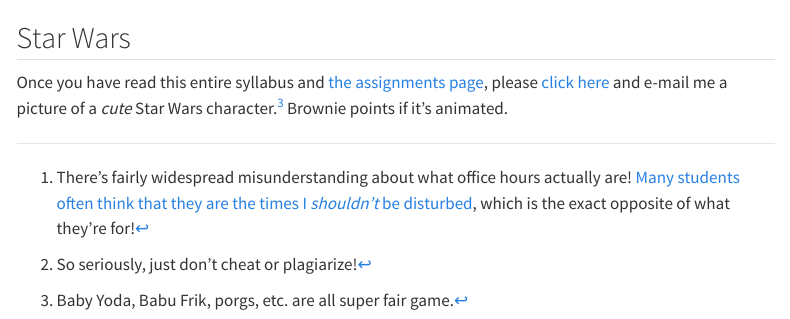
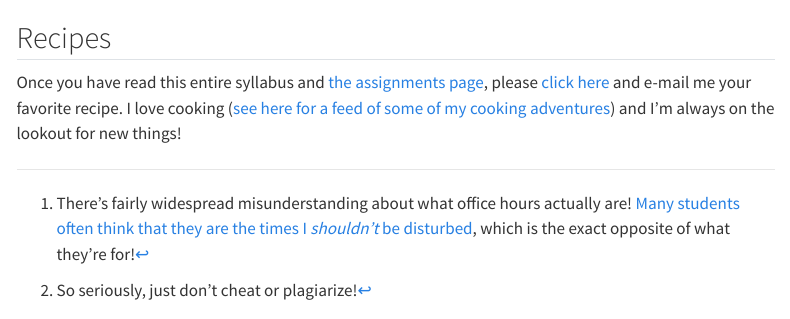
Before and after one commit to andrewheiss/datavizs24.classes.andrewheiss.com, a Quarto document (syllabus.qmd): the page in a window 1100 px wide, from 6820 px down. Rendered offline with R 4.5, knitr and Pandoc in place of Quarto, with nearby package versions; some code elsewhere in the file could not run offline; menus at the side of the page are left out.

Commit message:
Use recipes for syllabus check

````diff
--- a/syllabus.qmd
+++ b/syllabus.qmd
@@ -283,6 +283,6 @@ grading |>
 ```
 
 
-## Star Wars
+## Recipes
 
-Once you have read this entire syllabus and [the assignments page](/assignment/index.qmd), please [click here](mailto:aheiss@gsu.edu) and e-mail me a picture of a *cute* Star Wars character.^[Baby Yoda, Babu Frik, porgs, etc. are all super fair game.] Brownie points if it's animated.
+Once you have read this entire syllabus and [the assignments page](/assignment/index.qmd), please [click here](mailto:aheiss@gsu.edu) and e-mail me your favorite recipe. I love cooking ([see here for a feed of some of my cooking adventures](https://bsky.app/search?q=from%3Aandrew.heiss.phd+%23pacooks)) and I'm always on the lookout for new things!
````
